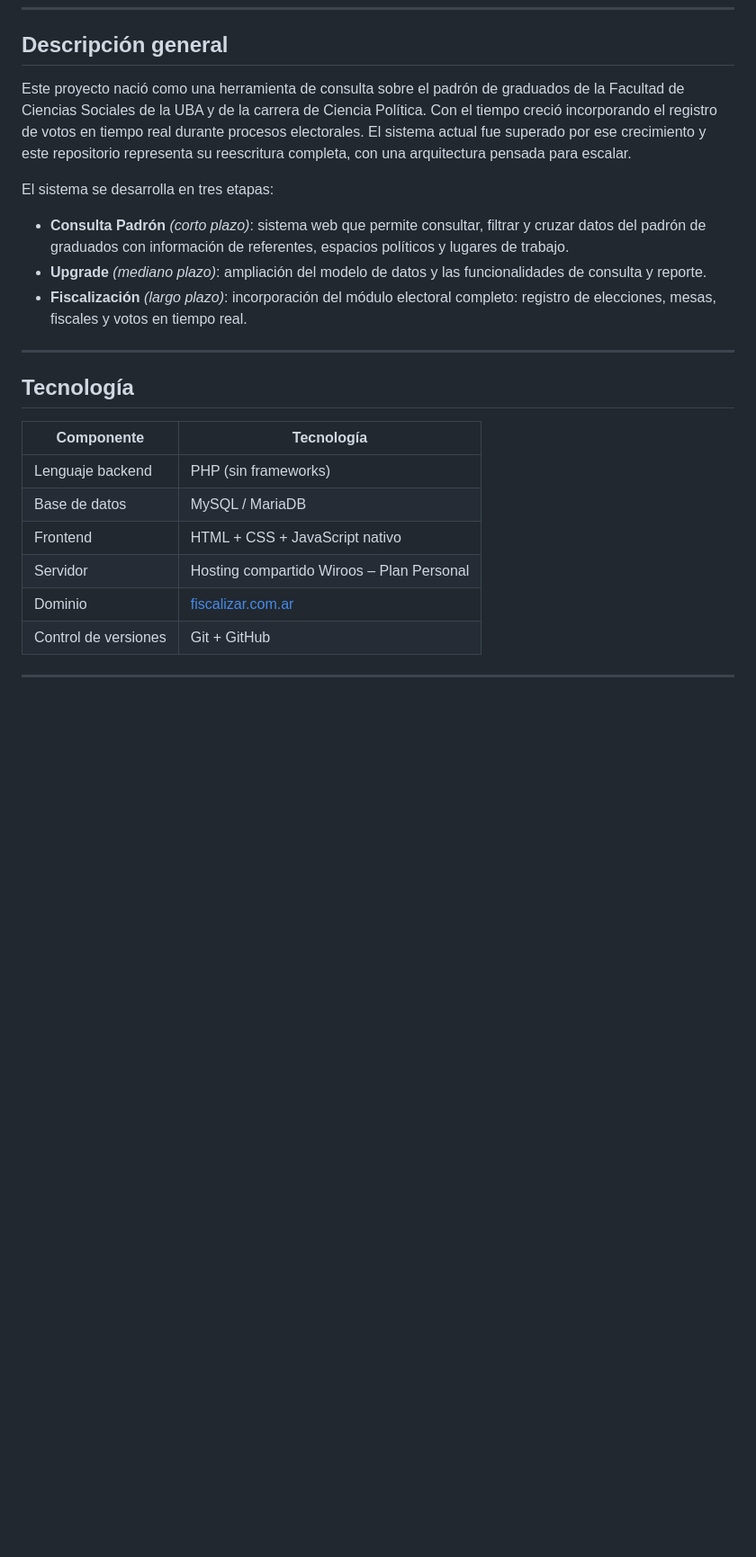
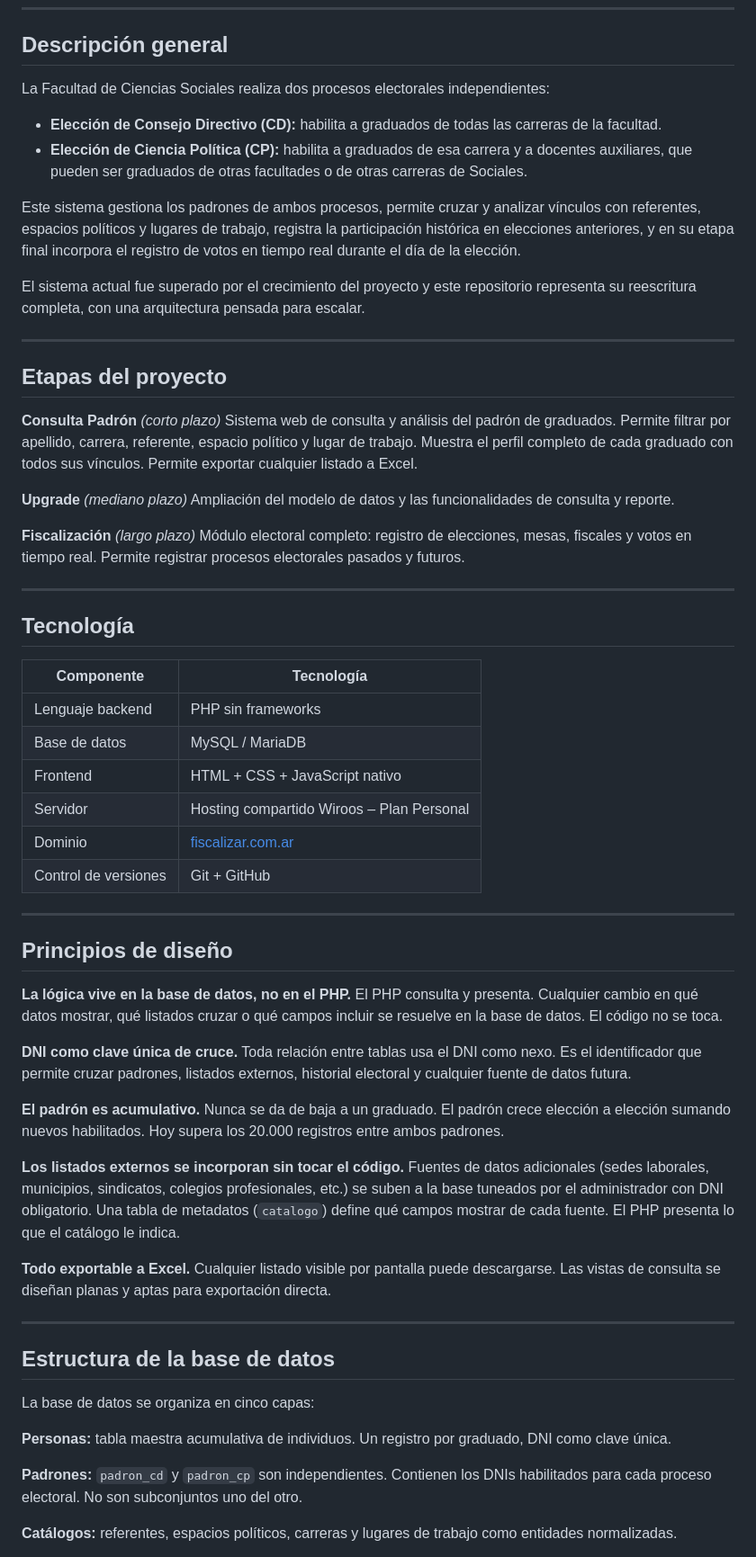
Before and after one commit to XtnPaez/fiscalizar, a Markdown page: README.md, the part around one of its changes. Shown at 90% size. GitHub-like rendering; blank space fills up the shorter version.

```diff
--- a/README.md
+++ b/README.md
@@ -6,13 +6,27 @@ Sistema de gestión de padrones y fiscalización electoral para la Facultad de C
 
 ## Descripción general
 
-Este proyecto nació como una herramienta de consulta sobre el padrón de graduados de la Facultad de Ciencias Sociales de la UBA y de la carrera de Ciencia Política. Con el tiempo creció incorporando el registro de votos en tiempo real durante procesos electorales. El sistema actual fue superado por ese crecimiento y este repositorio representa su reescritura completa, con una arquitectura pensada para escalar.
+La Facultad de Ciencias Sociales realiza dos procesos electorales independientes:
 
-El sistema se desarrolla en tres etapas:
+- **Elección de Consejo Directivo (CD):** habilita a graduados de todas las carreras de la facultad.
+- **Elección de Ciencia Política (CP):** habilita a graduados de esa carrera y a docentes auxiliares, que pueden ser graduados de otras facultades o de otras carreras de Sociales.
 
-- **Consulta Padrón** *(corto plazo)*: sistema web que permite consultar, filtrar y cruzar datos del padrón de graduados con información de referentes, espacios políticos y lugares de trabajo.
-- **Upgrade** *(mediano plazo)*: ampliación del modelo de datos y las funcionalidades de consulta y reporte.
-- **Fiscalización** *(largo plazo)*: incorporación del módulo electoral completo: registro de elecciones, mesas, fiscales y votos en tiempo real.
+Este sistema gestiona los padrones de ambos procesos, permite cruzar y analizar vínculos con referentes, espacios políticos y lugares de trabajo, registra la participación histórica en elecciones anteriores, y en su etapa final incorpora el registro de votos en tiempo real durante el día de la elección.
+
+El sistema actual fue superado por el crecimiento del proyecto y este repositorio representa su reescritura completa, con una arquitectura pensada para escalar.
+
+---
+
+## Etapas del proyecto
+
+**Consulta Padrón** *(corto plazo)*
+Sistema web de consulta y análisis del padrón de graduados. Permite filtrar por apellido, carrera, referente, espacio político y lugar de trabajo. Muestra el perfil completo de cada graduado con todos sus vínculos. Permite exportar cualquier listado a Excel.
+
+**Upgrade** *(mediano plazo)*
+Ampliación del modelo de datos y las funcionalidades de consulta y reporte.
+
+**Fiscalización** *(largo plazo)*
+Módulo electoral completo: registro de elecciones, mesas, fiscales y votos en tiempo real. Permite registrar procesos electorales pasados y futuros.
 
 ---
 
@@ -20,7 +34,7 @@ El sistema se desarrolla en tres etapas:
 
 | Componente | Tecnología |
 |---|---|
-| Lenguaje backend | PHP (sin frameworks) |
+| Lenguaje backend | PHP sin frameworks |
 | Base de datos | MySQL / MariaDB |
 | Frontend | HTML + CSS + JavaScript nativo |
 | Servidor | Hosting compartido Wiroos – Plan Personal |
@@ -29,3 +43,32 @@ El sistema se desarrolla en tres etapas:
 
 ---
 
+## Principios de diseño
+
+**La lógica vive en la base de datos, no en el PHP.**
+El PHP consulta y presenta. Cualquier cambio en qué datos mostrar, qué listados cruzar o qué campos incluir se resuelve en la base de datos. El código no se toca.
+
+**DNI como clave única de cruce.**
+Toda relación entre tablas usa el DNI como nexo. Es el identificador que permite cruzar padrones, listados externos, historial electoral y cualquier fuente de datos futura.
+
+**El padrón es acumulativo.**
+Nunca se da de baja a un graduado. El padrón crece elección a elección sumando nuevos habilitados. Hoy supera los 20.000 registros entre ambos padrones.
+
+**Los listados externos se incorporan sin tocar el código.**
+Fuentes de datos adicionales (sedes laborales, municipios, sindicatos, colegios profesionales, etc.) se suben a la base tuneados por el administrador con DNI obligatorio. Una tabla de metadatos (`catalogo`) define qué campos mostrar de cada fuente. El PHP presenta lo que el catálogo le indica.
+
+**Todo exportable a Excel.**
+Cualquier listado visible por pantalla puede descargarse. Las vistas de consulta se diseñan planas y aptas para exportación directa.
+
+---
+
+## Estructura de la base de datos
+
+La base de datos se organiza en cinco capas:
+
+**Personas:** tabla maestra acumulativa de individuos. Un registro por graduado, DNI como clave única.
+
+**Padrones:** `padron_cd` y `padron_cp` son independientes. Contienen los DNIs habilitados para cada proceso electoral. No son subconjuntos uno del otro.
+
+**Catálogos:** referentes, espacios políticos, carreras y lugares de trabajo como entidades normalizadas.
+
```
Also changed, not shown: other parts of README.md (+43 -32 lines), analisis_bbdd.md (added, +154 -0 lines).
